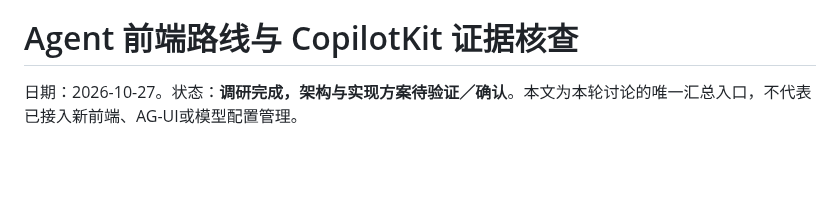
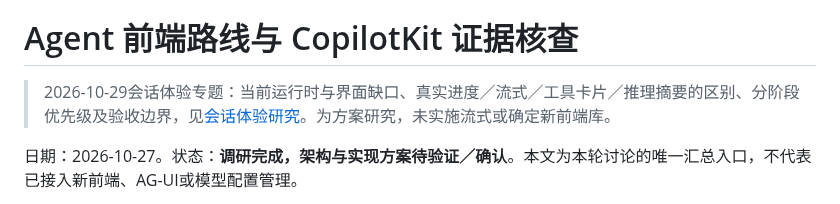
Before and after one commit to guyue55/ai-office-example, a Markdown page: docs/COPILOTKIT_FRONTEND_RESEARCH.md, the part around the change. Drawn GitHub-style; blank space fills up the shorter version.

Commit message:
docs(agent-ui): 梳理流式会话与工具过程及推理摘要体验方案

```diff
--- a/docs/COPILOTKIT_FRONTEND_RESEARCH.md
+++ b/docs/COPILOTKIT_FRONTEND_RESEARCH.md
@@ -1,6 +1,8 @@
 > 2026-10-28状态更新：本文记录前端调研时的缺口与建议。管理员模型配置P0已在当前分支补齐并进行隔离验收，见[管理操作与恢复](MODEL_CONFIGURATION_OPERATIONS.md)及[实施计划](plans/2026-10-28-model-configuration.md)。已有实例尚未更新，发布仍暂停；本文的“尚未实现”不覆盖该后续实现。
 
 # Agent 前端路线与 CopilotKit 证据核查
+
+> 2026-10-29会话体验专题：当前运行时与界面缺口、真实进度／流式／工具卡片／推理摘要的区别、分阶段优先级及验收边界，见[会话体验研究](AGENT_CONVERSATION_UX_RESEARCH.md)。为方案研究，未实施流式或确定新前端库。
 
 日期：2026-10-27。状态：**调研完成，架构与实现方案待验证／确认**。本文为本轮讨论的唯一汇总入口，不代表已接入新前端、AG-UI或模型配置管理。
 
```
Also changed, not shown: docs/AGENT_CONVERSATION_UX_RESEARCH.md (added, +143 -0 lines).
